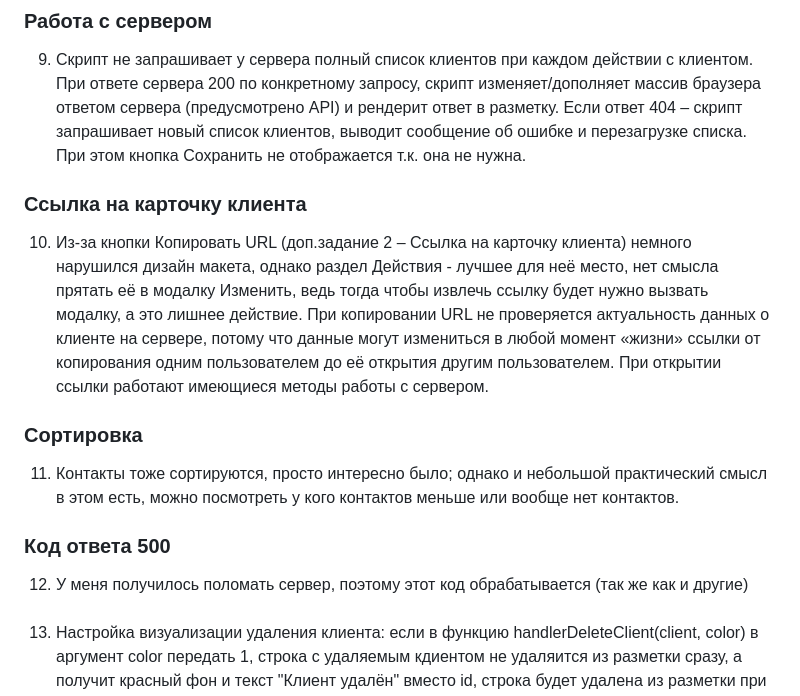
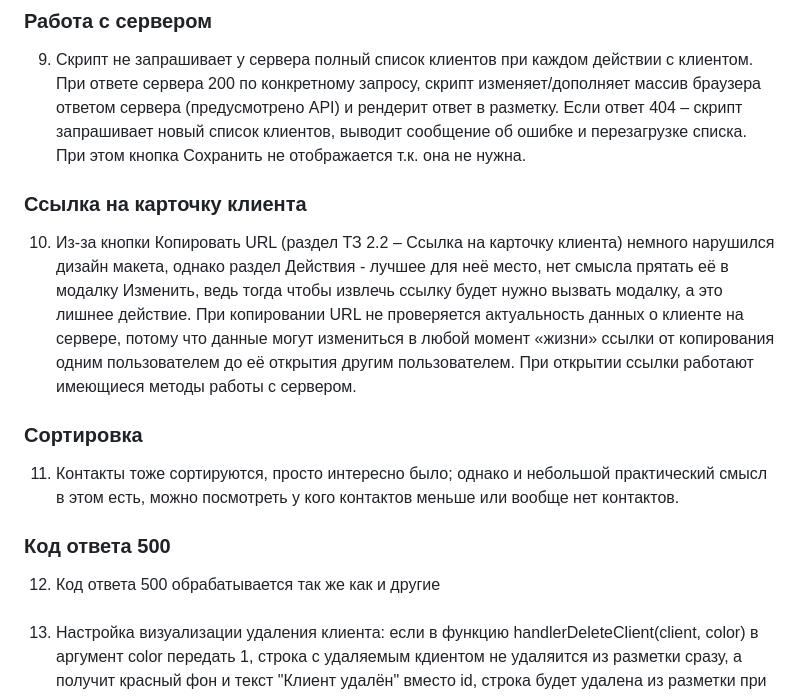
Before and after one commit to john9683/mini-crm, a Markdown page: README.md, the part around the change. GitHub-like rendering.

```diff
--- a/README.md
+++ b/README.md
@@ -35,9 +35,8 @@
 и рендерит ответ в разметку. Если ответ 404 – скрипт запрашивает новый список клиентов,
 выводит сообщение об ошибке и перезагрузке списка. При этом кнопка Сохранить не отображается т.к. она не нужна.
 
-
 ### Ссылка на карточку клиента
-10. Из-за кнопки Копировать URL (доп.задание 2 – Ссылка на карточку клиента) немного нарушился дизайн макета,
+10. Из-за кнопки Копировать URL (раздел ТЗ 2.2 – Ссылка на карточку клиента) немного нарушился дизайн макета,
 однако раздел Действия - лучшее для неё место, нет смысла прятать её в модалку Изменить,
 ведь тогда чтобы извлечь ссылку будет нужно вызвать модалку, а это лишнее действие.
 При копировании URL не проверяется актуальность данных о клиенте на сервере,
@@ -49,7 +48,7 @@
 можно посмотреть у кого контактов меньше или вообще нет контактов.
 
 ### Код ответа 500
-12. У меня получилось поломать сервер, поэтому этот код обрабатывается (так же как и другие)
+12. Код ответа 500 обрабатывается так же как и другие
 
 ###
 13. Настройка визуализации удаления клиента:  если в функцию handlerDeleteClient(client, color) в аргумент color передать 1,
```
